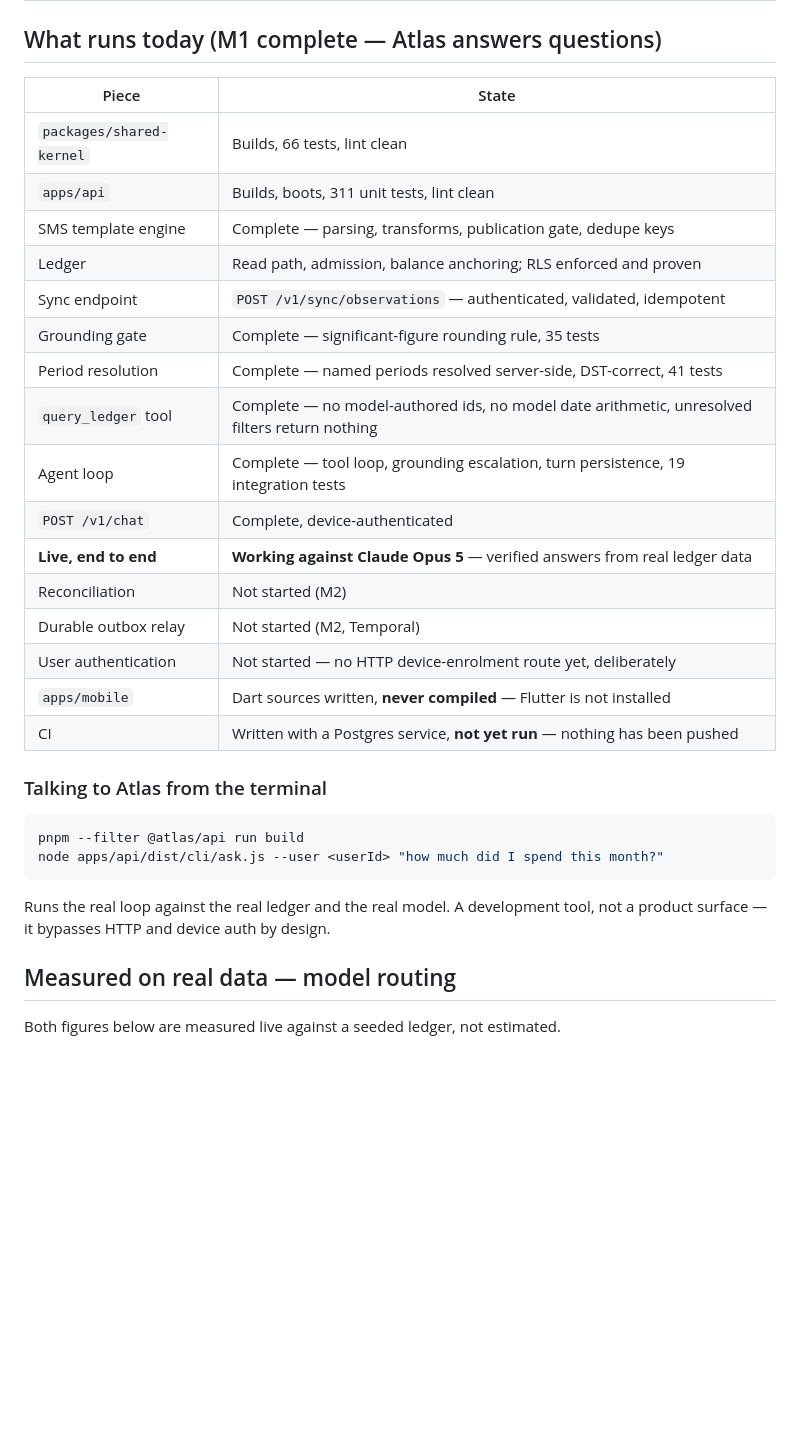
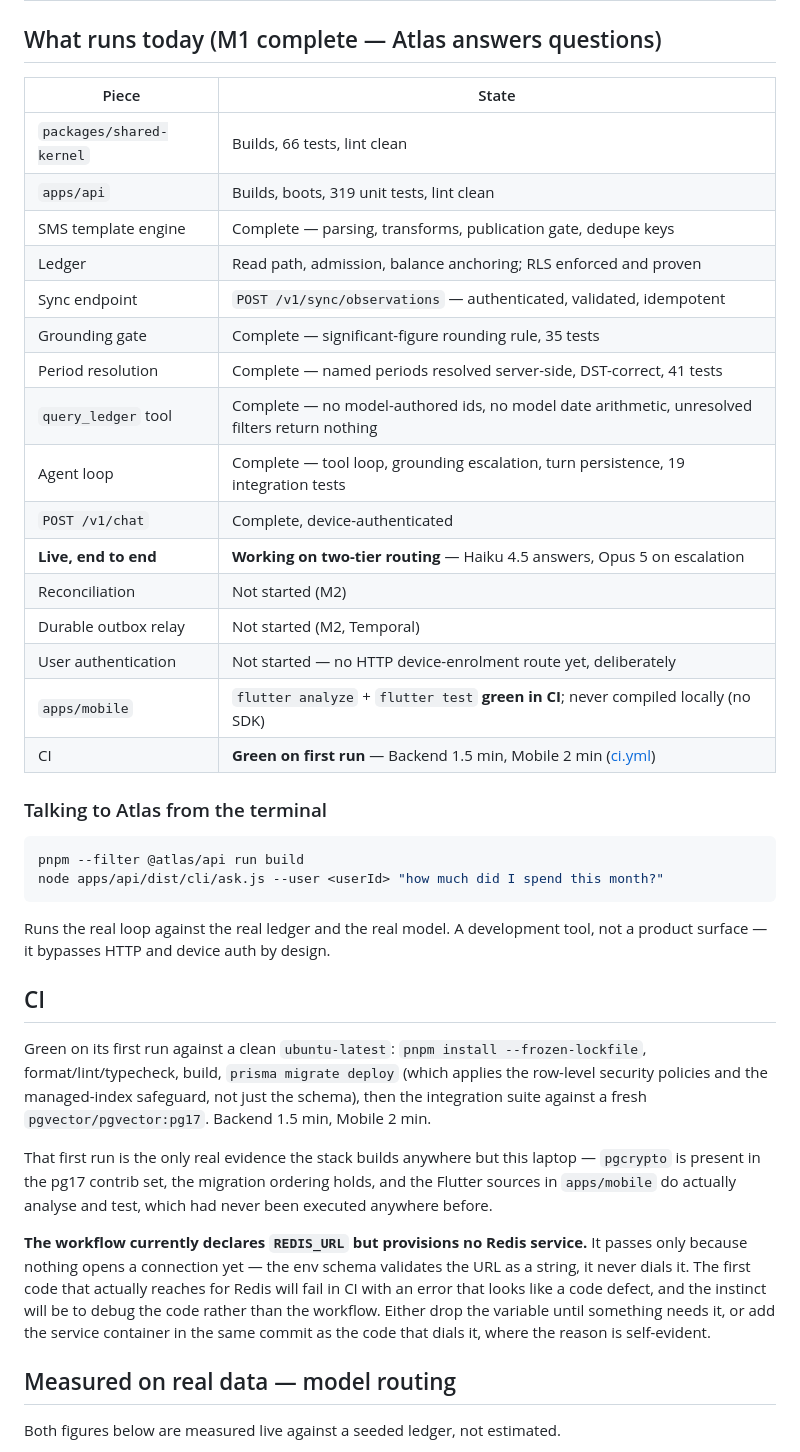
Before and after one commit to ceo0x001/project-atlas, a Markdown page: docs/DEVELOPMENT.md, the part around the change. Rendered like a GitHub page; blank space fills up the shorter version.

Commit message:
docs: record first green CI run and the Redis-without-a-service trap
CI passed on its first run, so three rows in the status table were stale: the
API test count (319, not 311), the live path (two-tier routing, not Opus 5
only), and apps/mobile — whose Flutter analyze and test had never executed
anywhere and are now green.

Also records a latent trap the run exposed: the workflow declares REDIS_URL
but provisions no Redis service. It passes only because nothing dials it yet;
the env schema validates the URL as a string. The first code to open a Redis
connection will fail in CI looking like a code defect.

Co-Authored-By: Claude Opus 5 <noreply@anthropic.com>

```diff
--- a/docs/DEVELOPMENT.md
+++ b/docs/DEVELOPMENT.md
@@ -2,24 +2,24 @@
 
 ## What runs today (M1 complete — Atlas answers questions)
 
-| Piece                    | State                                                                                         |
-| ------------------------ | --------------------------------------------------------------------------------------------- |
-| `packages/shared-kernel` | Builds, 66 tests, lint clean                                                                  |
-| `apps/api`               | Builds, boots, 311 unit tests, lint clean                                                     |
-| SMS template engine      | Complete — parsing, transforms, publication gate, dedupe keys                                 |
-| Ledger                   | Read path, admission, balance anchoring; RLS enforced and proven                              |
-| Sync endpoint            | `POST /v1/sync/observations` — authenticated, validated, idempotent                           |
-| Grounding gate           | Complete — significant-figure rounding rule, 35 tests                                         |
-| Period resolution        | Complete — named periods resolved server-side, DST-correct, 41 tests                          |
-| `query_ledger` tool      | Complete — no model-authored ids, no model date arithmetic, unresolved filters return nothing |
-| Agent loop               | Complete — tool loop, grounding escalation, turn persistence, 19 integration tests            |
-| `POST /v1/chat`          | Complete, device-authenticated                                                                |
-| **Live, end to end**     | **Working against Claude Opus 5** — verified answers from real ledger data                    |
-| Reconciliation           | Not started (M2)                                                                              |
-| Durable outbox relay     | Not started (M2, Temporal)                                                                    |
-| User authentication      | Not started — no HTTP device-enrolment route yet, deliberately                                |
-| `apps/mobile`            | Dart sources written, **never compiled** — Flutter is not installed                           |
-| CI                       | Written with a Postgres service, **not yet run** — nothing has been pushed                    |
+| Piece                    | State                                                                                          |
+| ------------------------ | ---------------------------------------------------------------------------------------------- |
+| `packages/shared-kernel` | Builds, 66 tests, lint clean                                                                   |
+| `apps/api`               | Builds, boots, 319 unit tests, lint clean                                                      |
+| SMS template engine      | Complete — parsing, transforms, publication gate, dedupe keys                                  |
+| Ledger                   | Read path, admission, balance anchoring; RLS enforced and proven                               |
+| Sync endpoint            | `POST /v1/sync/observations` — authenticated, validated, idempotent                            |
+| Grounding gate           | Complete — significant-figure rounding rule, 35 tests                                          |
+| Period resolution        | Complete — named periods resolved server-side, DST-correct, 41 tests                           |
+| `query_ledger` tool      | Complete — no model-authored ids, no model date arithmetic, unresolved filters return nothing  |
+| Agent loop               | Complete — tool loop, grounding escalation, turn persistence, 19 integration tests             |
+| `POST /v1/chat`          | Complete, device-authenticated                                                                 |
+| **Live, end to end**     | **Working on two-tier routing** — Haiku 4.5 answers, Opus 5 on escalation                      |
+| Reconciliation           | Not started (M2)                                                                               |
+| Durable outbox relay     | Not started (M2, Temporal)                                                                     |
+| User authentication      | Not started — no HTTP device-enrolment route yet, deliberately                                 |
+| `apps/mobile`            | `flutter analyze` + `flutter test` **green in CI**; never compiled locally (no SDK)            |
+| CI                       | **Green on first run** — Backend 1.5 min, Mobile 2 min ([ci.yml](../.github/workflows/ci.yml)) |
 
 ### Talking to Atlas from the terminal
 
@@ -30,6 +30,26 @@ node apps/api/dist/cli/ask.js --user <userId> "how much did I spend this month?"
 
 Runs the real loop against the real ledger and the real model. A development tool,
 not a product surface — it bypasses HTTP and device auth by design.
+
+## CI
+
+Green on its first run against a clean `ubuntu-latest`: `pnpm install --frozen-lockfile`,
+format/lint/typecheck, build, `prisma migrate deploy` (which applies the row-level
+security policies and the managed-index safeguard, not just the schema), then the
+integration suite against a fresh `pgvector/pgvector:pg17`. Backend 1.5 min, Mobile 2 min.
+
+That first run is the only real evidence the stack builds anywhere but this laptop —
+`pgcrypto` is present in the pg17 contrib set, the migration ordering holds, and the
+Flutter sources in `apps/mobile` do actually analyse and test, which had never been
+executed anywhere before.
+
+**The workflow currently declares `REDIS_URL` but provisions no Redis service.** It
+passes only because nothing opens a connection yet — the env schema validates the URL as
+a string, it never dials it. The first code that actually reaches for Redis will fail in
+CI with an error that looks like a code defect, and the instinct will be to debug the
+code rather than the workflow. Either drop the variable until something needs it, or add
+the service container in the same commit as the code that dials it, where the reason is
+self-evident.
 
 ## Measured on real data — model routing
 
```
